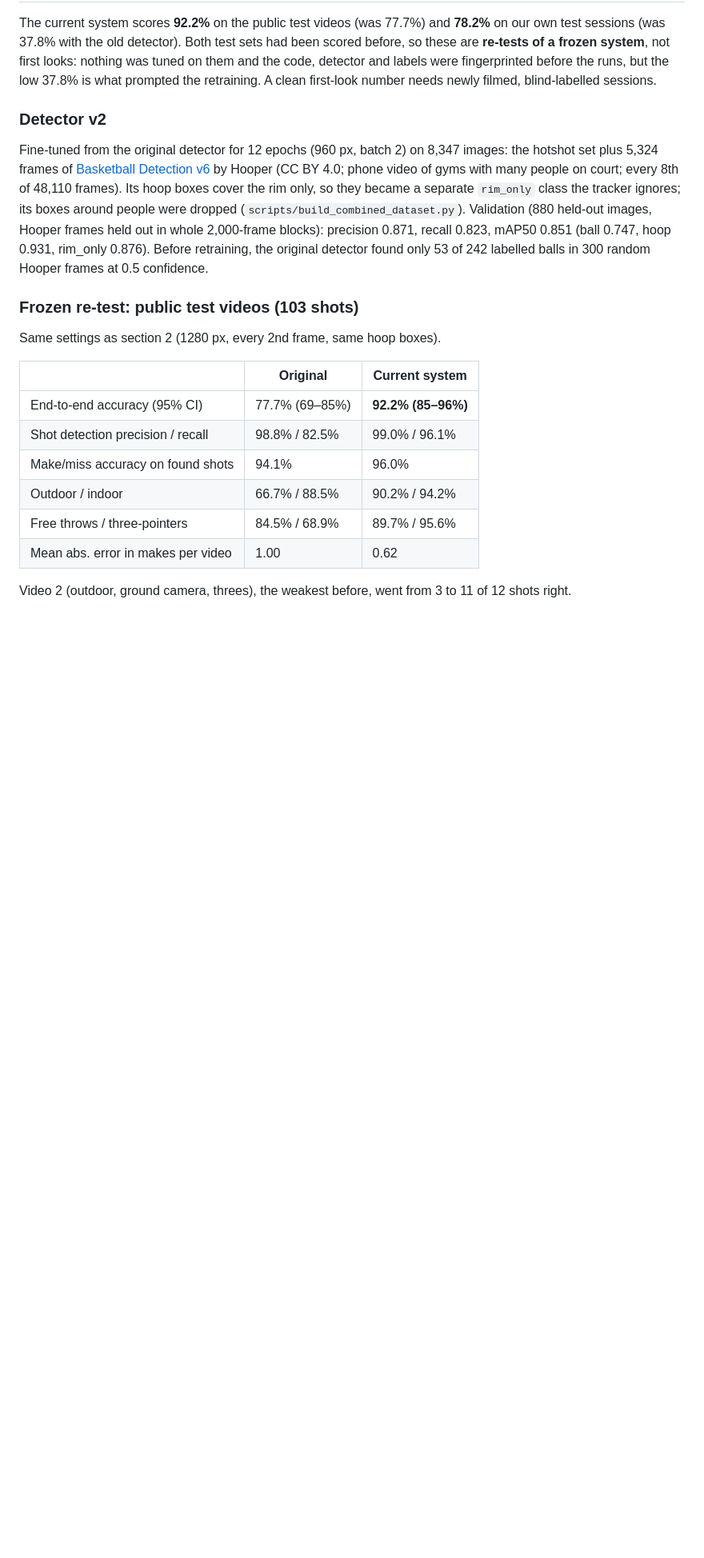
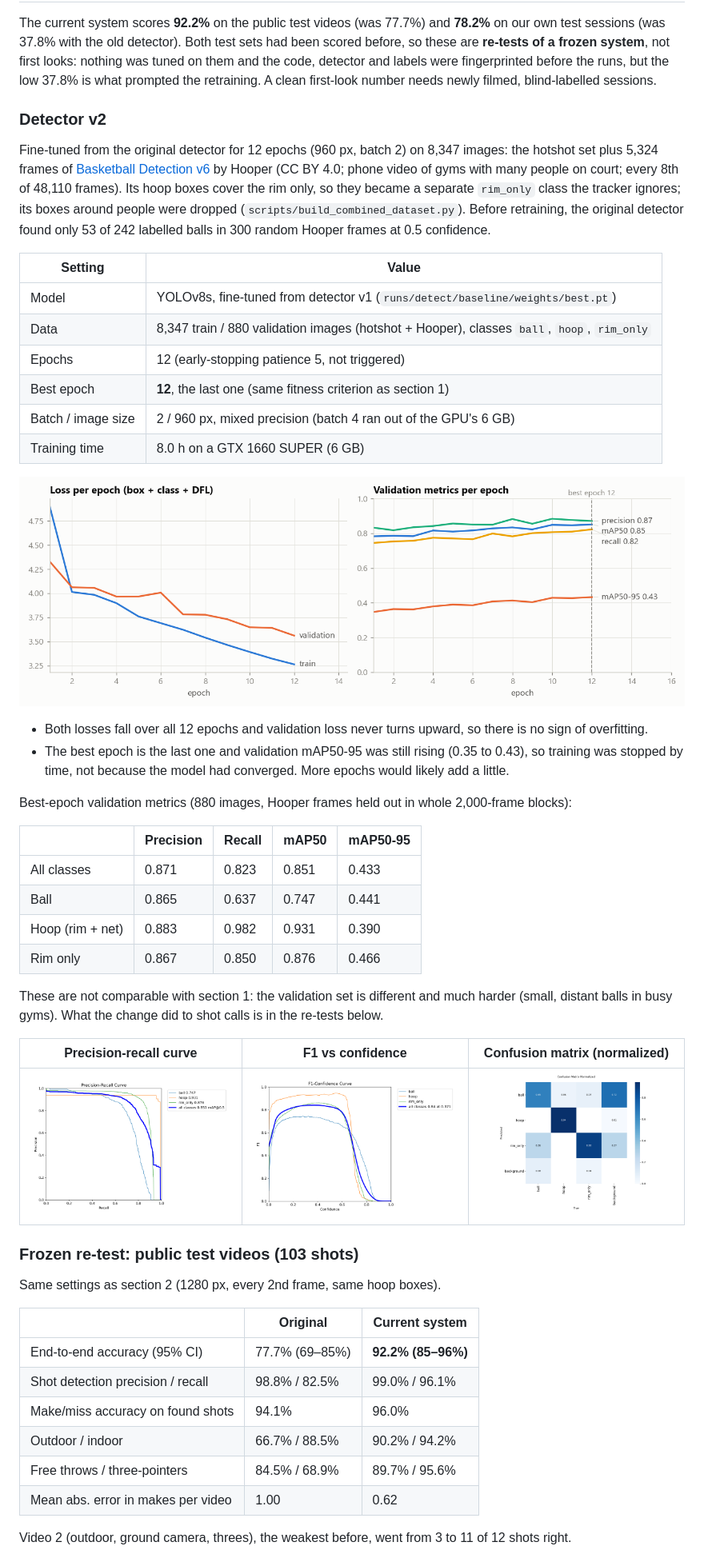
Before and after one commit to NathanielRecto/Basketball-Shot-Tracker, a Markdown page: docs/RESULTS.md, the part around the change printed below. Shown: that part at 80% size. Rendered like a GitHub page; pictures changed too: docs/images/detector_v2_confusion_matrix.png (added), docs/images/detector_v2_f1_curve.png (added), docs/images/detector_v2_pr_curve.png (added); blank space fills up the shorter version.

```diff
--- a/docs/RESULTS.md
+++ b/docs/RESULTS.md
@@ -246,10 +249,41 @@ Fine-tuned from the original detector for 12 epochs (960 px, batch 2) on 8,347 i
 set plus 5,324 frames of [Basketball Detection v6](https://universe.roboflow.com/hooper-ibdsr/basketball-detection-v6)
 by Hooper (CC BY 4.0; phone video of gyms with many people on court; every 8th of 48,110 frames).
 Its hoop boxes cover the rim only, so they became a separate `rim_only` class the tracker ignores;
-its boxes around people were dropped (`scripts/build_combined_dataset.py`). Validation (880 held-out
-images, Hooper frames held out in whole 2,000-frame blocks): precision 0.871, recall 0.823, mAP50
-0.851 (ball 0.747, hoop 0.931, rim_only 0.876). Before retraining, the original detector found
-only 53 of 242 labelled balls in 300 random Hooper frames at 0.5 confidence.
+its boxes around people were dropped (`scripts/build_combined_dataset.py`). Before retraining, the
+original detector found only 53 of 242 labelled balls in 300 random Hooper frames at 0.5 confidence.
+
+| Setting | Value |
+|---|---|
+| Model | YOLOv8s, fine-tuned from detector v1 (`runs/detect/baseline/weights/best.pt`) |
+| Data | 8,347 train / 880 validation images (hotshot + Hooper), classes `ball`, `hoop`, `rim_only` |
+| Epochs | 12 (early-stopping patience 5, not triggered) |
+| Best epoch | **12**, the last one (same fitness criterion as section 1) |
+| Batch / image size | 2 / 960 px, mixed precision (batch 4 ran out of the GPU's 6 GB) |
+| Training time | 8.0 h on a GTX 1660 SUPER (6 GB) |
+
+![Detector v2 training curves](images/detector_v2_training_curves.png)
+
+* Both losses fall over all 12 epochs and validation loss never turns upward, so there is no sign
+  of overfitting.
+* The best epoch is the last one and validation mAP50-95 was still rising (0.35 to 0.43), so
+  training was stopped by time, not because the model had converged. More epochs would likely add
+  a little.
+
+Best-epoch validation metrics (880 images, Hooper frames held out in whole 2,000-frame blocks):
+
+| | Precision | Recall | mAP50 | mAP50-95 |
+|---|---|---|---|---|
+| All classes | 0.871 | 0.823 | 0.851 | 0.433 |
+| Ball | 0.865 | 0.637 | 0.747 | 0.441 |
+| Hoop (rim + net) | 0.883 | 0.982 | 0.931 | 0.390 |
+| Rim only | 0.867 | 0.850 | 0.876 | 0.466 |
+
+These are not comparable with section 1: the validation set is different and much harder (small,
+distant balls in busy gyms). What the change did to shot calls is in the re-tests below.
+
+| Precision-recall curve | F1 vs confidence | Confusion matrix (normalized) |
+|---|---|---|
+| ![PR curve](images/detector_v2_pr_curve.png) | ![F1 curve](images/detector_v2_f1_curve.png) | ![Detector v2 confusion matrix](images/detector_v2_confusion_matrix.png) |
 
 ### Frozen re-test: public test videos (103 shots)
 
```
Also changed, not shown: other parts of docs/RESULTS.md (+3 -0 lines), README.md (+14 -9 lines), 2 other files.
